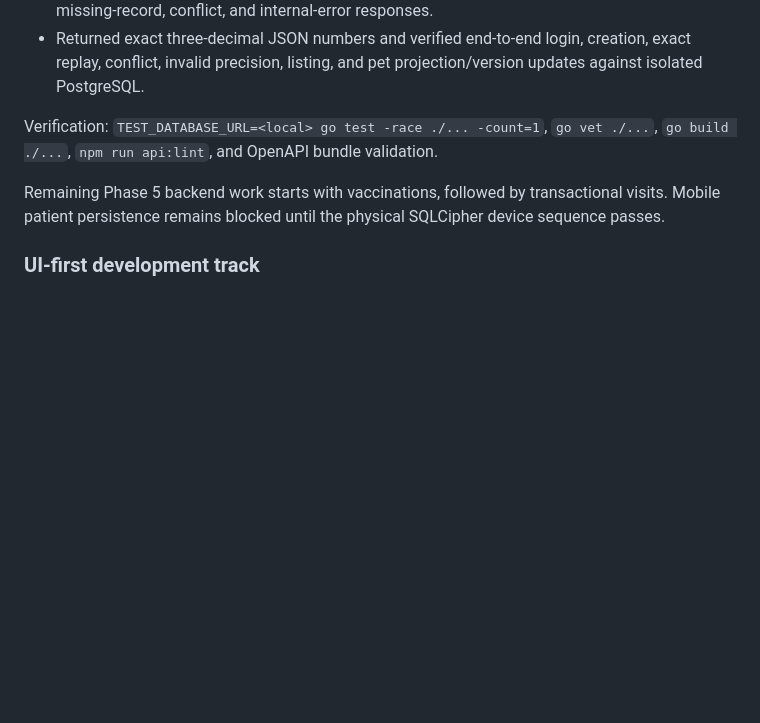
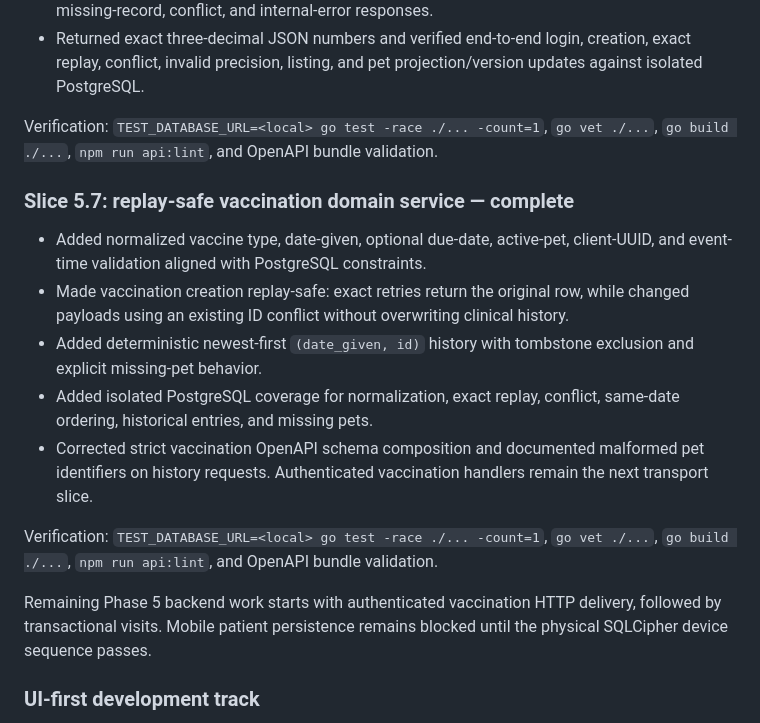
Before and after one commit to fandykun/cito-mobile, a Markdown page: .hermes/plans/cito-petcare-mvp-execution.md, the part around the change. Drawn GitHub-style; blank space fills up the shorter version.

Commit message:
feat(api): add replay-safe vaccination history
- Validate and normalize vaccination clinical dates

- Preserve exact create replay and reject changed retries

- Return deterministic newest-first active history

```diff
--- a/.hermes/plans/cito-petcare-mvp-execution.md
+++ b/.hermes/plans/cito-petcare-mvp-execution.md
@@ -583,7 +583,17 @@ Verification: `TEST_DATABASE_URL=<local> go test -race ./... -count=1`, `go vet
 
 Verification: `TEST_DATABASE_URL=<local> go test -race ./... -count=1`, `go vet ./...`, `go build ./...`, `npm run api:lint`, and OpenAPI bundle validation.
 
-Remaining Phase 5 backend work starts with vaccinations, followed by transactional visits. Mobile patient persistence remains blocked until the physical SQLCipher device sequence passes.
+### Slice 5.7: replay-safe vaccination domain service — complete
+
+- Added normalized vaccine type, date-given, optional due-date, active-pet, client-UUID, and event-time validation aligned with PostgreSQL constraints.
+- Made vaccination creation replay-safe: exact retries return the original row, while changed payloads using an existing ID conflict without overwriting clinical history.
+- Added deterministic newest-first `(date_given, id)` history with tombstone exclusion and explicit missing-pet behavior.
+- Added isolated PostgreSQL coverage for normalization, exact replay, conflict, same-date ordering, historical entries, and missing pets.
+- Corrected strict vaccination OpenAPI schema composition and documented malformed pet identifiers on history requests. Authenticated vaccination handlers remain the next transport slice.
+
+Verification: `TEST_DATABASE_URL=<local> go test -race ./... -count=1`, `go vet ./...`, `go build ./...`, `npm run api:lint`, and OpenAPI bundle validation.
+
+Remaining Phase 5 backend work starts with authenticated vaccination HTTP delivery, followed by transactional visits. Mobile patient persistence remains blocked until the physical SQLCipher device sequence passes.
 
 ### UI-first development track
 
```
